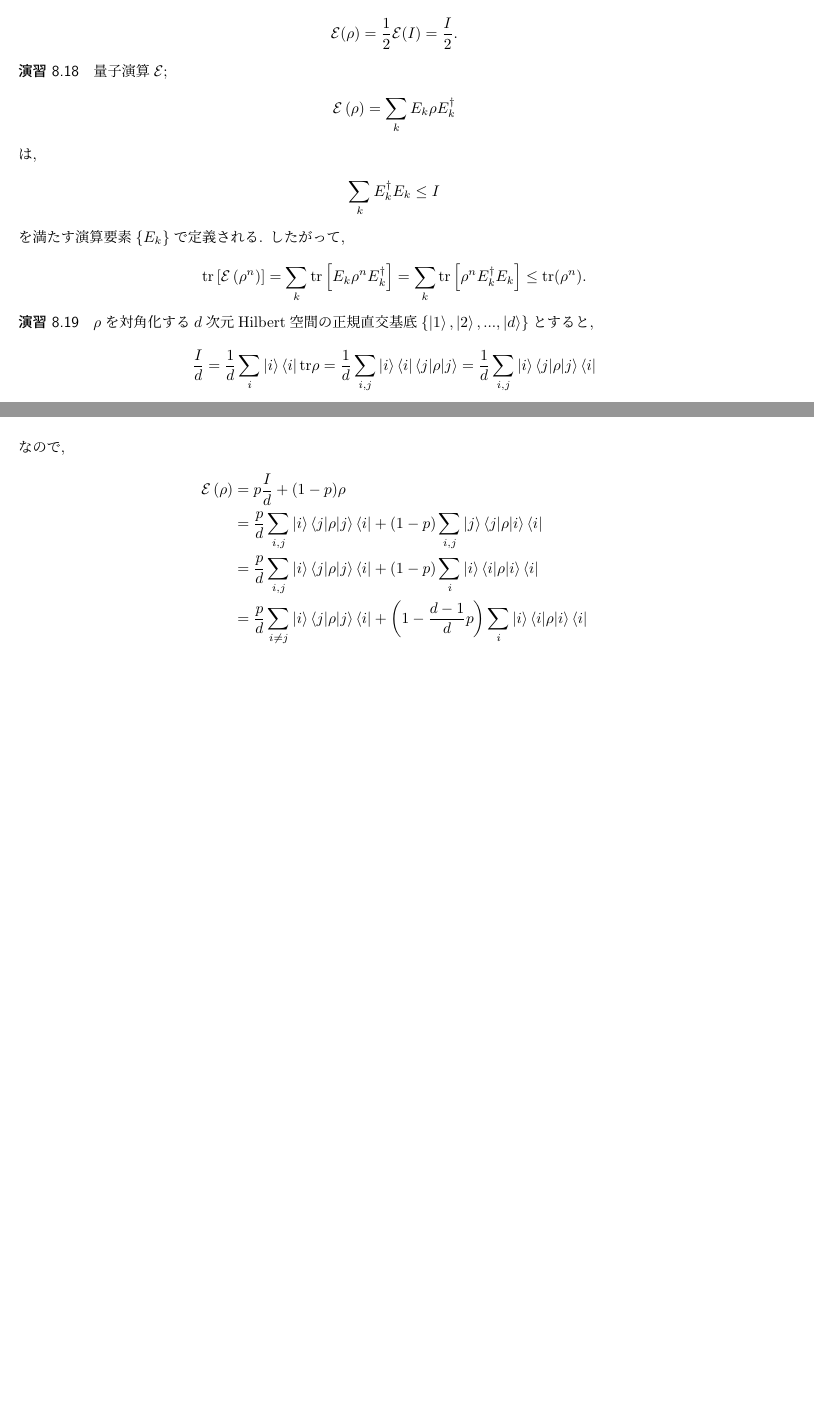
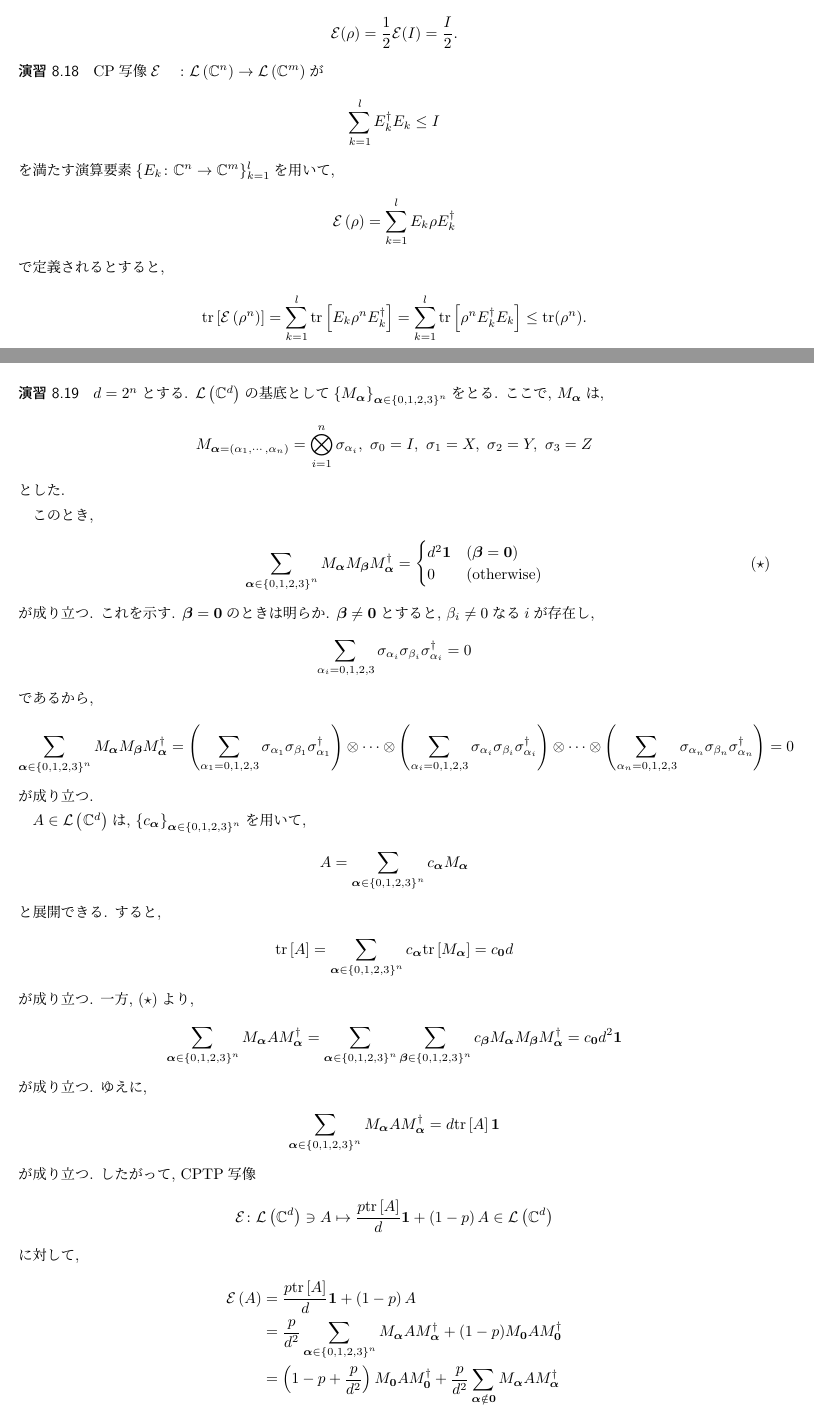
Before and after one commit to riuriuriuriu/QCQI-solution, a LaTeX book (main.tex, which reads chapter/chapter8.tex): two parts of pages 74 and 75 of 115 before the commit and two parts of pages 74 and 75 of 116 after it, joined at a grey line, cut so that both start at the same text, the shorter picture padded with empty space. Compiled offline with pLaTeX and dvipdfmx.

Commit message:
update chapter8

```diff
--- a/chapter/chapter8.tex
+++ b/chapter/chapter8.tex
@@ -190,2 +191 @@
     \end{align*}
-    なので,
@@ -515,52 +500,131 @@
 
 \begin{ex}
     \label{ex8.18}
-    量子演算$\qo$;
+    CP写像$\qo　\colon \linearopset{\mathbb{C}^n} \to  \linearopset{\mathbb{C}^m}$が    \begin{align*}
+        \sum_{k=1}^l E_k^\dagger E_k \le I
+    \end{align*}
+    を満たす演算要素$\{ E_k \colon \mathbb{C}^n \to \mathbb{C}^m\}_{k=1}^{l}$を用いて,
     \begin{align*}
         \qo \left( \rho \right)
-        = \sum_k E_k \rho E_k^\dagger
+        = \sum_{k=1}^{l} E_k \rho E_k^\dagger
     \end{align*}
-    は,
-    \begin{align*}
-        \sum_k E_k^\dagger E_k \le I
-    \end{align*}
-    を満たす演算要素$\{ E_k\}$で定義される. したがって,
+    で定義されるとすると,
     \begin{align*}
         \tr \left[ \qo \left( \rho^{n} \right)\right]
         =
-        \sum_k  \tr \left[ E_k \rho^n E_k^\dagger \right]
+        \sum_{k=1}^{l}  \tr \left[ E_k \rho^n E_k^\dagger \right]
         =
-        \sum_k  \tr \left[\rho^n E_k^\dagger E_k \right]
+        \sum_{k=1}^{l}  \tr \left[\rho^n E_k^\dagger E_k \right]
         \le \tr(\rho^n) .
     \end{align*}
 \end{ex}
 \begin{ex}
     \label{ex8.19}
-    $\rho$を対角化する$d$次元Hilbert空間の正規直交基底$\{ \ket{1}, \ket{2}, ... , \ket{d}\}$とすると,
+    $d = 2^n$とする. $\linearopset{\mathbb{C}^d}$の基底として$\left\{M_{\bm{\alpha}}\right\}_{\bm{\alpha}\in\left\{0,1,2,3\right\}^n}$をとる. ここで, $M_{\bm{\alpha}}$は,
     \begin{align*}
-        \frac{I}{d}
+        M_{\bm{\alpha} = \left( \alpha_1, \cdots, \alpha_n \right)} = \bigotimes_{i=1}^n \sigma_{\alpha_i},\
+        \sigma_0 = I, \ \sigma_1 = X, \ \sigma_2 = Y,\ \sigma_3 = Z
+    \end{align*}
+    とした.
+    \par
+    このとき,
+    \begin{align*}
+        \sum_{\bm{\alpha} \in \left\{0,1,2,3\right\}^n}
+        M_{\bm{\alpha}} M_{\bm{\beta}} M_{\bm{\alpha}}^\dagger
         =
-        \frac{1}{d} \sum_i \ket{i}\bra{i} \tr\rho
+        \begin{cases}
+            d^2 \mathbf{1} & \left(\bm{\beta} = \bm{0}\right) \\
+            0 & \left( \text{otherwise}\right)
+        \end{cases}
+        \tag{$\star$}
+    \end{align*}
+    が成り立つ. これを示す. $\bm{\beta} = \bm{0}$のときは明らか. $\bm{\beta} \neq \bm{0}$とすると, $\beta_i \neq 0 $なる$i$が存在し,
+    \begin{align*}
+        \sum_{\alpha_i = 0,1,2,3}
+        \sigma_{\alpha_i} \sigma_{\beta_i}  \sigma_{\alpha_i}^\dagger
         =
-        \frac{1}{d} \sum_{i,j} \ket{i}\bra{i} \braket{j | \rho | j}
+        0
+    \end{align*}
+    であるから,
+    \begin{align*}
+        \sum_{\bm{\alpha} \in \left\{0,1,2,3\right\}^n}
+        M_{\bm{\alpha}} M_{\bm{\beta}} M_{\bm{\alpha}}^\dagger
         =
-        \frac{1}{d} \sum_{i,j} \ket{i}\braket{j | \rho | j}\bra{i}
+        \left(
+            \sum_{\alpha_1 = 0,1,2,3}
+            \sigma_{\alpha_1} \sigma_{\beta_1}  \sigma_{\alpha_1}^\dagger
+        \right)
+        \otimes
+        \dots
+        \otimes
+        \left(
+            \sum_{\alpha_i = 0,1,2,3}
+            \sigma_{\alpha_i} \sigma_{\beta_i}  \sigma_{\alpha_i}^\dagger
+        \right)
+        \otimes
+        \dots
+        \otimes
+        \left(
+            \sum_{\alpha_n = 0,1,2,3}
+            \sigma_{\alpha_n} \sigma_{\beta_n}  \sigma_{\alpha_n}^\dagger
+        \right)
+        =
+        0
     \end{align*}
-    なので,
+    が成り立つ.
+    \par
+    $A \in \linearopset{\mathbb{C}^d}$は, $\left\{c_{\bm{\alpha}}\right\}_{\bm{\alpha} \in \left\{0,1,2,3\right\}^n}$を用いて,
     \begin{align*}
-        \qo \left( \rho\right)
-         & =
-        p \frac{I}{d} + (1-p) \rho                           \\
-         & =
-        \frac{p}{d} \sum_{i,j} \ket{i}\braket{j | \rho | j}\bra{i}
+        A = \sum_{\bm{\alpha} \in \left\{0,1,2,3\right\}^n} c_{\bm{\alpha}} M_{\bm{\alpha}}
+    \end{align*}
+    と展開できる. すると,
+    \begin{align*}
+        \tr\left[A\right] = \sum_{\bm{\alpha} \in \left\{0,1,2,3\right\}^n} c_{\bm{\alpha}} \tr\left[M_{\bm{\alpha}}\right]
+        =
+        c_{\bm{0}}d
+    \end{align*}
+    が成り立つ. 一方, $(\star)$より,
+    \begin{align*}
+        \sum_{\bm{\alpha} \in \left\{0,1,2,3\right\}^n}
+        M_{\bm{\alpha}} A M_{\bm{\alpha}}^\dagger
+        =
+        \sum_{\bm{\alpha} \in \left\{0,1,2,3\right\}^n}
+        \sum_{\bm{\beta} \in \left\{0,1,2,3\right\}^n}
+        c_{\bm{\beta}}
+        M_{\bm{\alpha}} M_{\bm{\beta}} M_{\bm{\alpha}}^\dagger
+        =
+        c_{\bm{0}}d^2 \mathbf{1}
+    \end{align*}
+    が成り立つ. ゆえに,
+    \begin{align*}
+        \sum_{\bm{\alpha} \in \left\{0,1,2,3\right\}^n}
+        M_{\bm{\alpha}} A M_{\bm{\alpha}}^\dagger
+        =
+        d \tr\left[A\right]\mathbf{1}
+    \end{align*}
+    が成り立つ. したがって, CPTP写像
+    \begin{align*}
+        \qo \colon \linearopset{\mathbb{C}^{d}} \ni A \mapsto \frac{p \tr\left[ A\right]}{d}\mathbf{1} + \left(1-p\right)A \in \linearopset{\mathbb{C}^{d}}
+    \end{align*}
+    に対して,
+    \begin{align*}
+        \qo \left(A\right)
+        &=
+        \frac{p \tr\left[ A\right]}{d}\mathbf{1} + \left(1-p\right)A
+        \\
+        &=
+        \frac{p}{d^2}
+        \sum_{\bm{\alpha} \in \left\{0,1,2,3\right\}^n}
+        M_{\bm{\alpha}} A M_{\bm{\alpha}}^\dagger
         +
-        (1-p) \sum_{i,j} \ket{j}\braket{j | \rho | i}\bra{i} \\
-         & =
-        \frac{p}{d} \sum_{i,j} \ket{i}\braket{j | \rho | j}\bra{i}
+        (1-p)
+        M_{\bm{0}} A M_{\bm{0}}^\dagger
+        \\
+        &=
+        \left( 1 - p + \frac{p}{d^2}\right)
+        M_{\bm{0}} A M_{\bm{0}}^\dagger
         +
-        (1-p) \sum_{i} \ket{i}\braket{i | \rho | i}\bra{i}   \\
-         & =
-        \frac{p}{d} \sum_{i \neq j} \ket{i}\braket{j | \rho | j}\bra{i}
-        +
-        \left( 1 - \frac{d-1}{d}p\right) \sum_{i} \ket{i}\braket{i | \rho | i}\bra{i}
+        \frac{p}{d^2}
+        \sum_{\bm{\alpha} \notin \bm{0}}
+        M_{\bm{\alpha}} A M_{\bm{\alpha}}^\dagger
     \end{align*}
```
Also changed, not shown: main.pdf, chapter/chapter8.tex (57 more changed lines).
